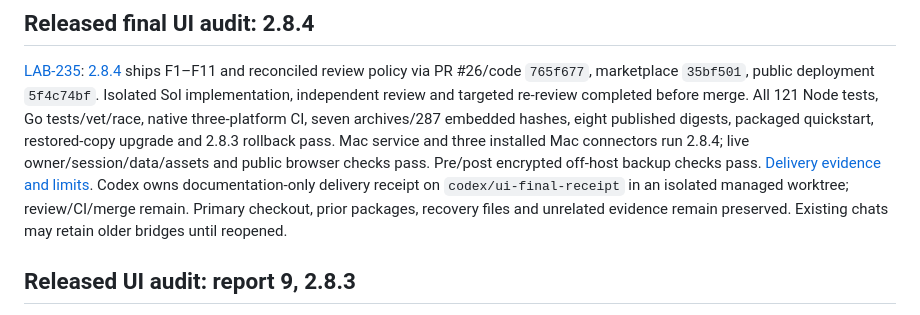
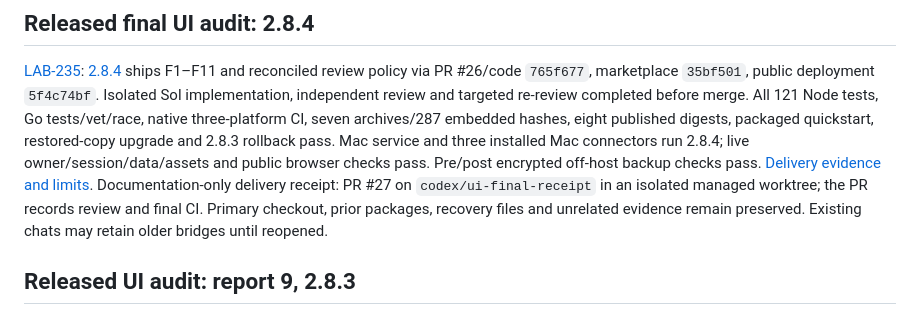
Before and after one commit to MylesMCook/grasshopper, a Markdown page: tasks.md, the part around the change. GitHub-like rendering.

Commit message:
Link final delivery receipt to its review evidence

```diff
--- a/tasks.md
+++ b/tasks.md
@@ -11,8 +11,8 @@ eight published digests, packaged quickstart, restored-copy upgrade and 2.8.3
 rollback pass. Mac service and three installed Mac connectors run 2.8.4;
 live owner/session/data/assets and public browser checks pass. Pre/post encrypted
 off-host backup checks pass. [Delivery evidence and limits](docs/memory-acceptance.md#284-final-ui-release-and-rollout-september-30).
-Codex owns documentation-only delivery receipt on `codex/ui-final-receipt` in an
-isolated managed worktree; review/CI/merge remain. Primary checkout, prior
+Documentation-only delivery receipt: PR #27 on `codex/ui-final-receipt` in an
+isolated managed worktree; the PR records review and final CI. Primary checkout, prior
 packages, recovery files and unrelated evidence remain preserved. Existing chats
 may retain older bridges until reopened.
 
```
